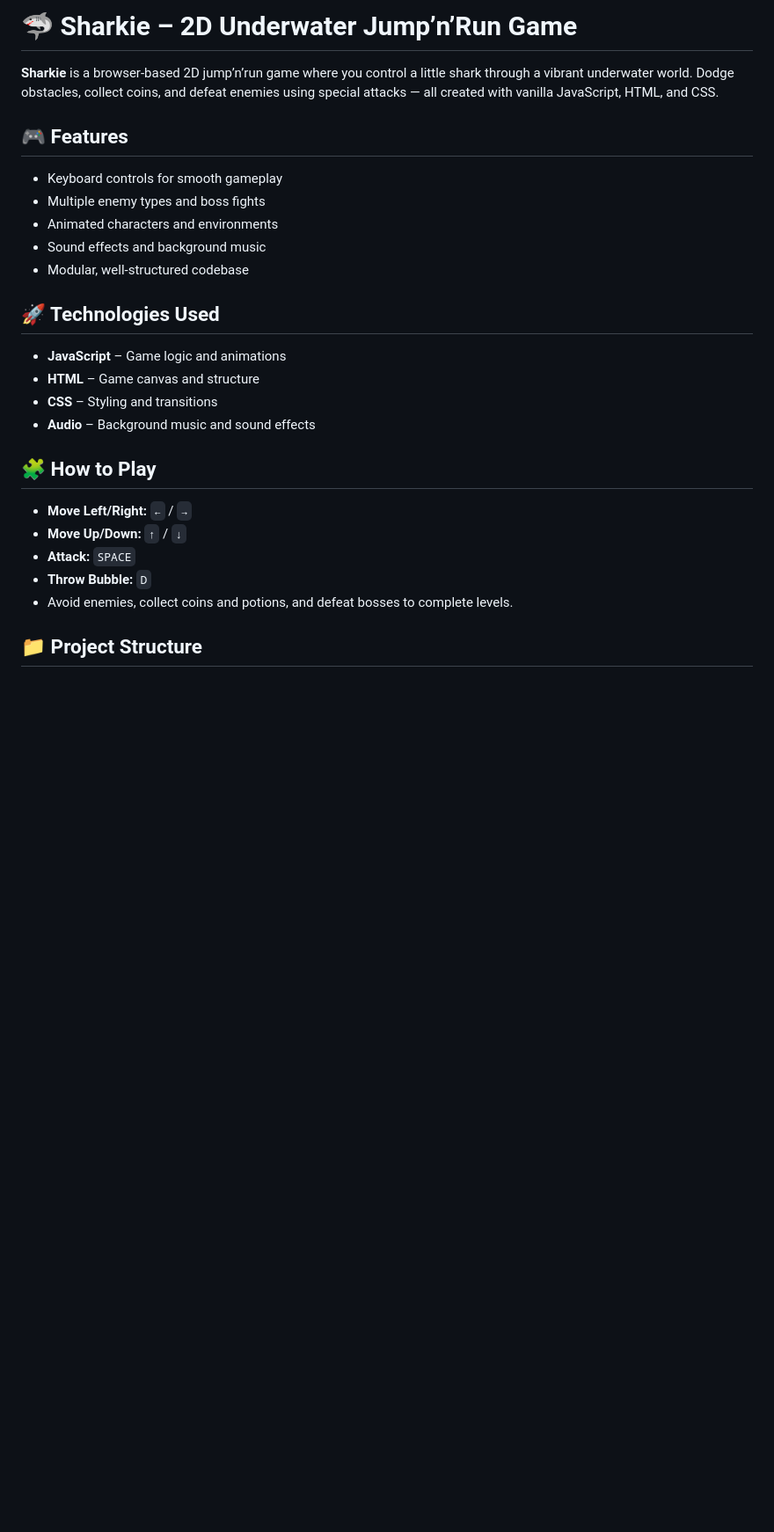
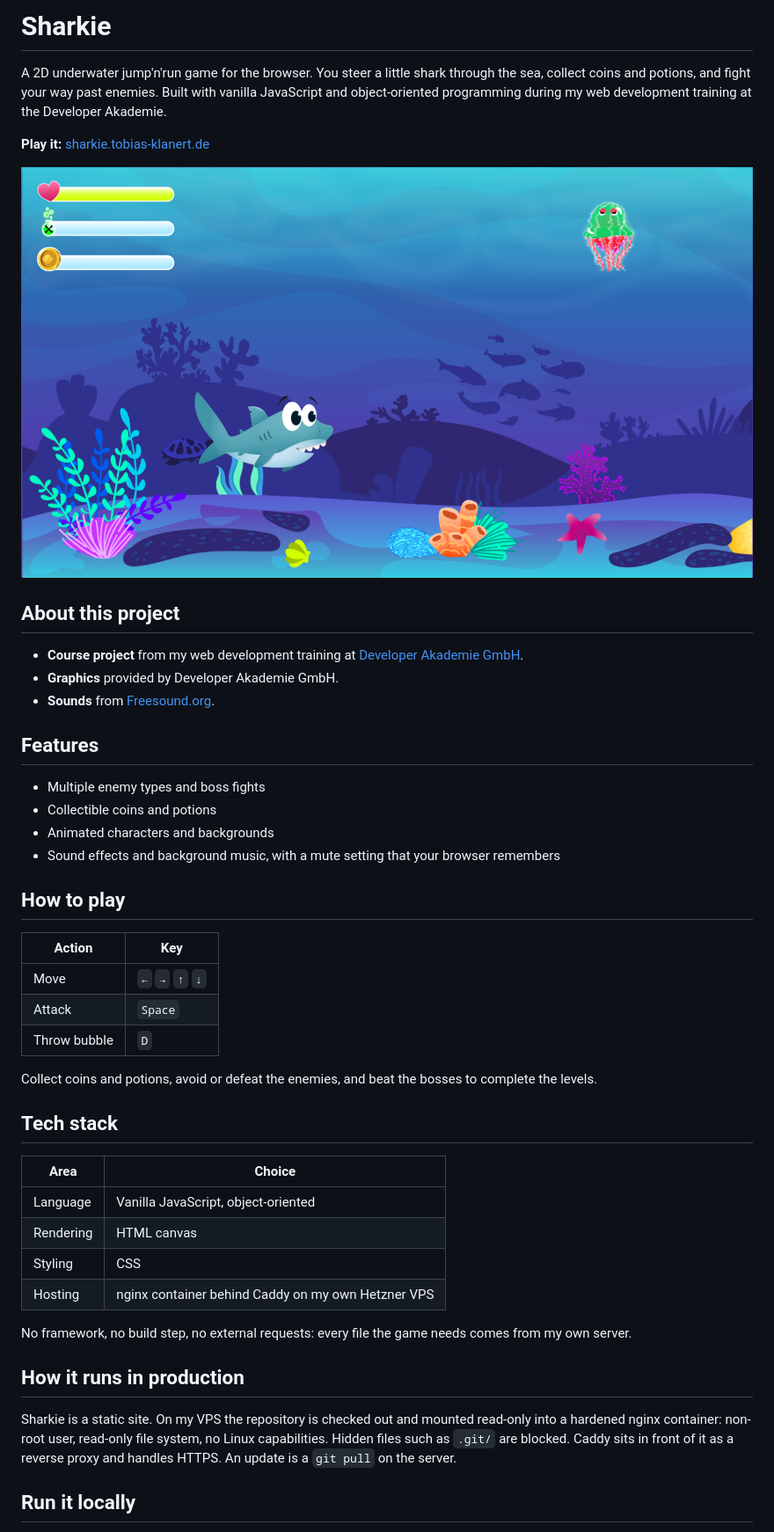
Before and after one commit to TobiasKlanert/Sharkie, a Markdown page: README.md, the part around the change printed below. Shown: that part at 88% size. Drawn GitHub-style; pictures changed too: docs/screenshot.png (added); blank space fills up the shorter version.

```diff
--- a/README.md
+++ b/README.md
@@ -1,28 +1,48 @@
-# 🦈 Sharkie – 2D Underwater Jump’n’Run Game
+# Sharkie
 
-**Sharkie** is a browser-based 2D jump’n’run game where you control a little shark through a vibrant underwater world. Dodge obstacles, collect coins, and defeat enemies using special attacks — all created with vanilla JavaScript, HTML, and CSS.
+A 2D underwater jump'n'run game for the browser. You steer a little shark through the sea, collect coins and potions, and fight your way past enemies. Built with vanilla JavaScript and object-oriented programming during my web development training at the Developer Akademie.
 
-## 🎮 Features
+**Play it:** [sharkie.tobias-klanert.de](https://sharkie.tobias-klanert.de)
 
-- Keyboard controls for smooth gameplay
+![Sharkie gameplay](docs/screenshot.png)
+
+## About this project
+
+- **Course project** from my web development training at [Developer Akademie GmbH](https://developerakademie.com/).
+- **Graphics** provided by Developer Akademie GmbH.
+- **Sounds** from [Freesound.org](https://freesound.org/).
+
+## Features
+
 - Multiple enemy types and boss fights
-- Animated characters and environments
-- Sound effects and background music
-- Modular, well-structured codebase
+- Collectible coins and potions
+- Animated characters and backgrounds
+- Sound effects and background music, with a mute setting that your browser remembers
 
-## 🚀 Technologies Used
+## How to play
 
-- **JavaScript** – Game logic and animations
-- **HTML** – Game canvas and structure
-- **CSS** – Styling and transitions
-- **Audio** – Background music and sound effects
+| Action       | Key              |
+|--------------|------------------|
+| Move         | `←` `→` `↑` `↓`  |
+| Attack       | `Space`          |
+| Throw bubble | `D`              |
 
-## 🧩 How to Play
+Collect coins and potions, avoid or defeat the enemies, and beat the bosses to complete the levels.
 
-- **Move Left/Right:** `←` / `→`
-- **Move Up/Down:** `↑` / `↓`
-- **Attack:** `SPACE`
-- **Throw Bubble:** `D`
-- Avoid enemies, collect coins and potions, and defeat bosses to complete levels.
+## Tech stack
 
-## 📁 Project Structure
+| Area      | Choice                                                  |
+|-----------|---------------------------------------------------------|
+| Language  | Vanilla JavaScript, object-oriented                     |
+| Rendering | HTML canvas                                             |
+| Styling   | CSS                                                     |
+| Hosting   | nginx container behind Caddy on my own Hetzner VPS      |
+
+No framework, no build step, no external requests: every file the game needs comes from my own server.
+
+## How it runs in production
+
+Sharkie is a static site. On my VPS the repository is checked out and mounted read-only into a hardened nginx container: non-root user, read-only file system, no Linux capabilities. Hidden files such as `.git/` are blocked. Caddy sits in front of it as a reverse proxy and handles HTTPS. An update is a `git pull` on the server.
+
+## Run it locally
+
```
Also changed, not shown: other parts of README.md (+24 -19 lines), 4 other files.
